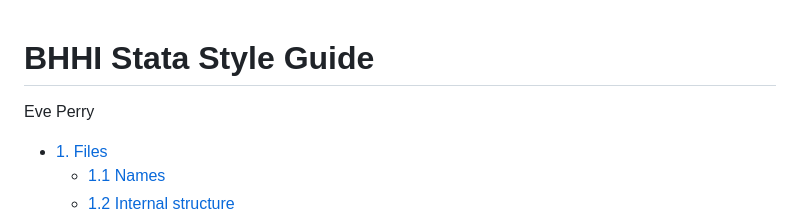
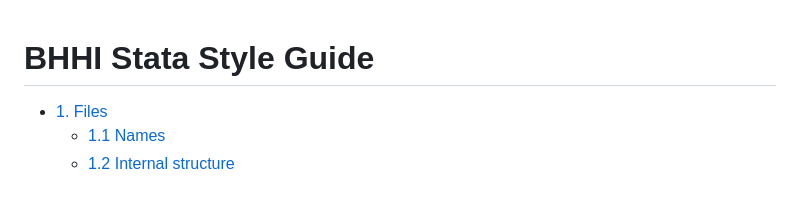
Before and after one commit to ucsf-bhhi/stata-style-guide, a Markdown page: README.md, the part around the change. GitHub-like rendering; blank space fills up the shorter version.

Commit message:
Re-build README

```diff
--- a/README.md
+++ b/README.md
@@ -1,5 +1,4 @@
 # BHHI Stata Style Guide
-Eve Perry
 
 - [1. Files](#files)
   - [1.1 Names](#names)
```
